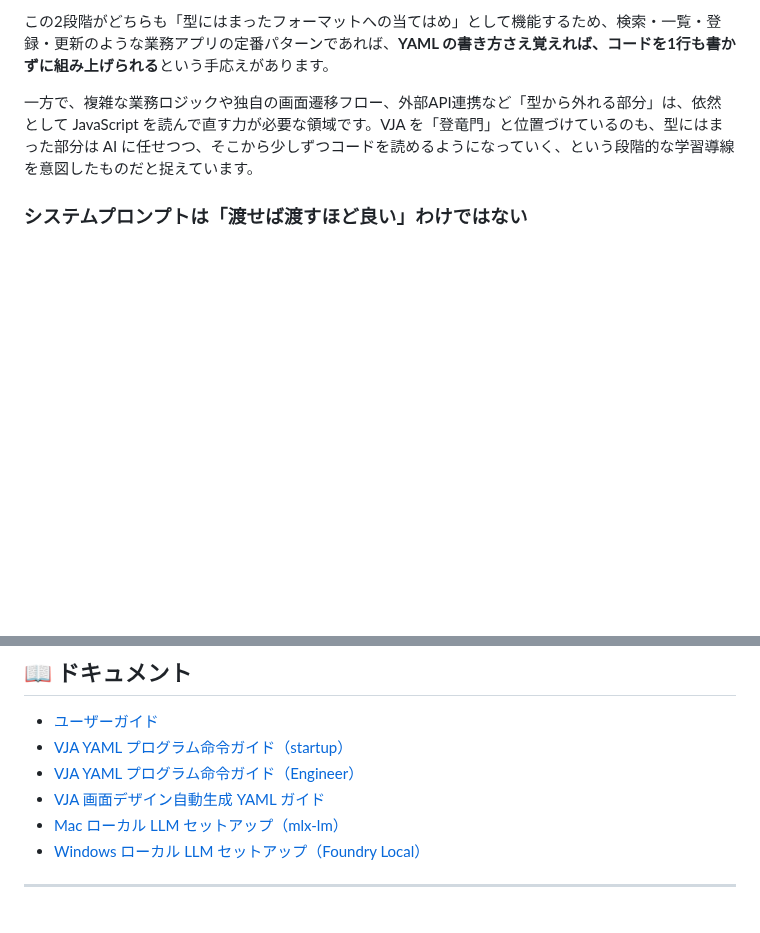
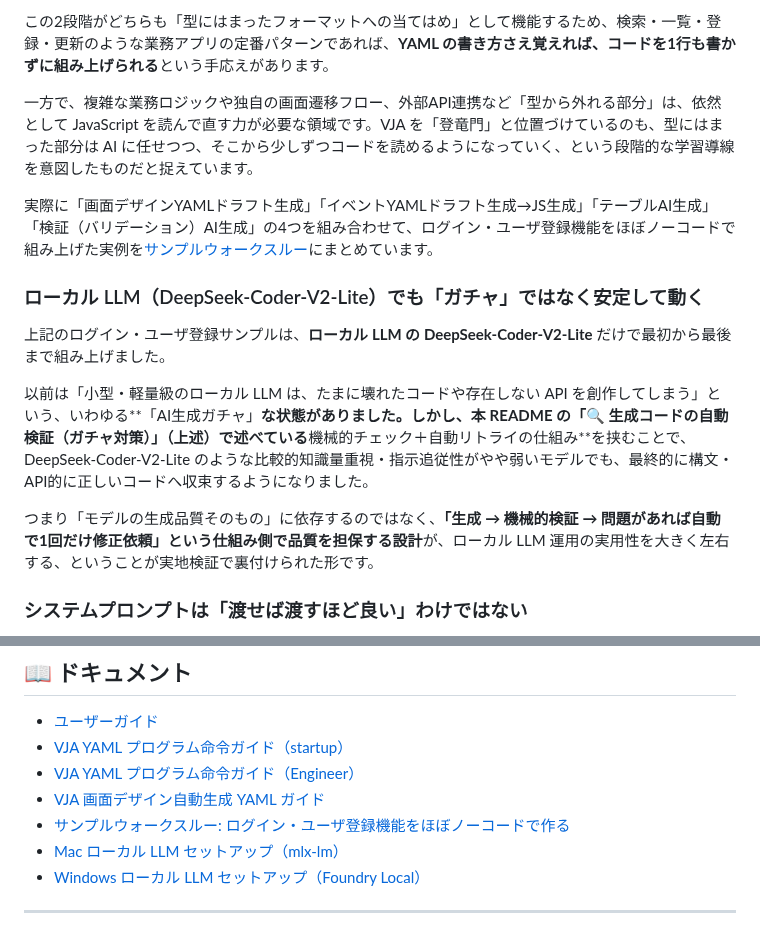
Before and after one commit to maachang/vja, a Markdown page: README.md, 2 parts joined by grey strips. Drawn GitHub-style; blank space fills up the shorter version.

```diff
--- a/README.md
+++ b/README.md
@@ -348,6 +348,16 @@ VJA を実際に使い込んでいく中で、当初の想定を超えて分か
 
 一方で、複雑な業務ロジックや独自の画面遷移フロー、外部API連携など「型から外れる部分」は、依然として JavaScript を読んで直す力が必要な領域です。VJA を「登竜門」と位置づけているのも、型にはまった部分は AI に任せつつ、そこから少しずつコードを読めるようになっていく、という段階的な学習導線を意図したものだと捉えています。
 
+実際に「画面デザインYAMLドラフト生成」「イベントYAMLドラフト生成→JS生成」「テーブルAI生成」「検証（バリデーション）AI生成」の4つを組み合わせて、ログイン・ユーザ登録機能をほぼノーコードで組み上げた実例を[サンプルウォークスルー](docs/sample-login-nocode.md)にまとめています。
+
+### ローカル LLM（DeepSeek-Coder-V2-Lite）でも「ガチャ」ではなく安定して動く
+
+上記のログイン・ユーザ登録サンプルは、**ローカル LLM の DeepSeek-Coder-V2-Lite** だけで最初から最後まで組み上げました。
+
+以前は「小型・軽量級のローカル LLM は、たまに壊れたコードや存在しない API を創作してしまう」という、いわゆる**「AI生成ガチャ」**な状態がありました。しかし、本 README の「🔍 生成コードの自動検証（ガチャ対策）」（上述）で述べている**機械的チェック＋自動リトライの仕組み**を挟むことで、DeepSeek-Coder-V2-Lite のような比較的知識量重視・指示追従性がやや弱いモデルでも、最終的に構文・API的に正しいコードへ収束するようになりました。
+
+つまり「モデルの生成品質そのもの」に依存するのではなく、**「生成 → 機械的検証 → 問題があれば自動で1回だけ修正依頼」という仕組み側で品質を担保する設計**が、ローカル LLM 運用の実用性を大きく左右する、ということが実地検証で裏付けられた形です。
+
 ### システムプロンプトは「渡せば渡すほど良い」わけではない
 
 イベント処理コード生成用のシステムプロンプトは、当初 14,146 文字ありましたが、以下の対策で最終的に **7,204 文字（約半分）** まで軽量化しました。
@@ -454,6 +464,7 @@ vja/
 - [VJA YAML プログラム命令ガイド（startup）](docs/yaml-guide-startup.md)
 - [VJA YAML プログラム命令ガイド（Engineer）](docs/yaml-guide-engineer.md)
 - [VJA 画面デザイン自動生成 YAML ガイド](docs/yaml-guide-form-design.md)
+- [サンプルウォークスルー: ログイン・ユーザ登録機能をほぼノーコードで作る](docs/sample-login-nocode.md)
 - [Mac ローカル LLM セットアップ（mlx-lm）](docs/mac-mlx-lm-setup.md)
 - [Windows ローカル LLM セットアップ（Foundry Local）](docs/windows-foundry-local-setup.md)
 
```
Also changed, not shown: docs/sample-login-nocode.md (added, +239 -0 lines).
